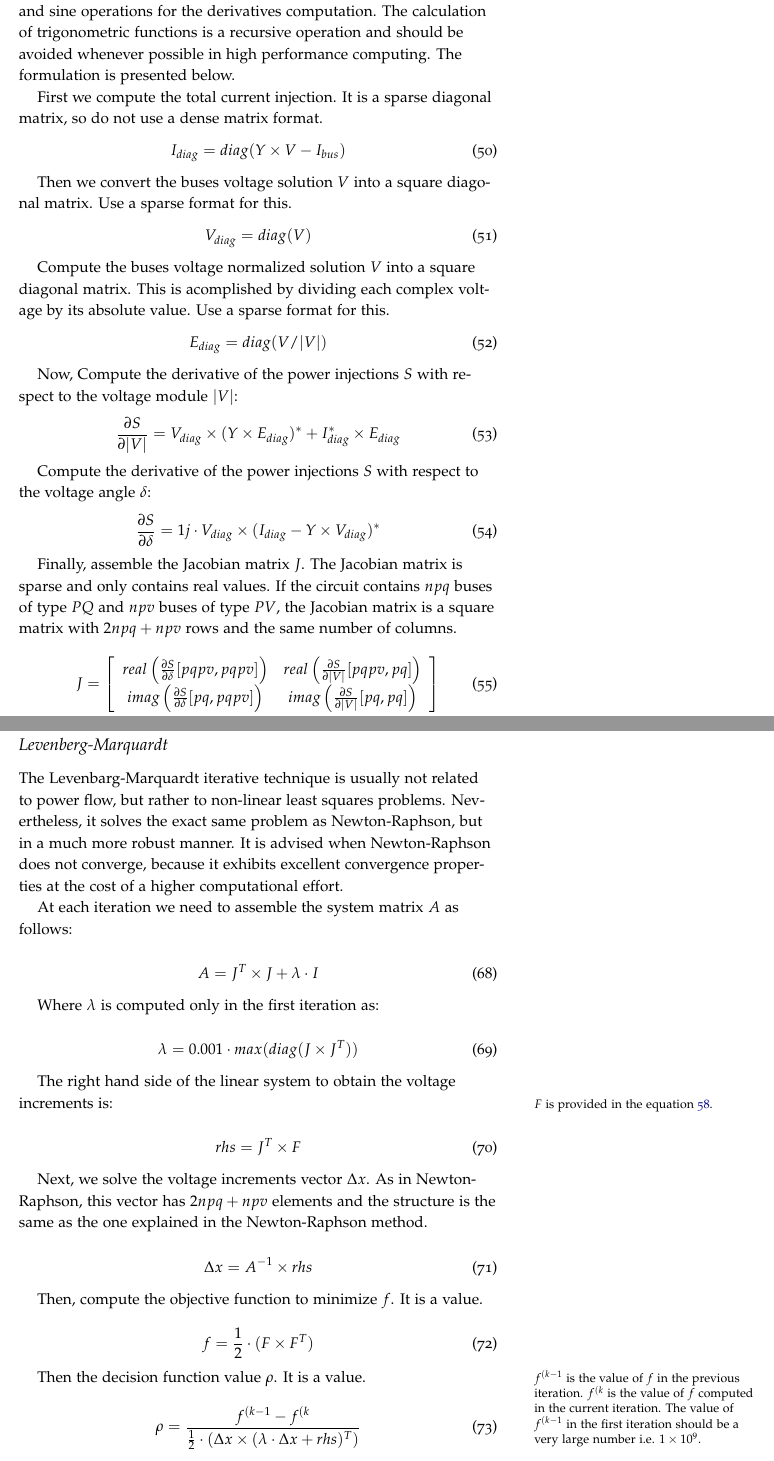
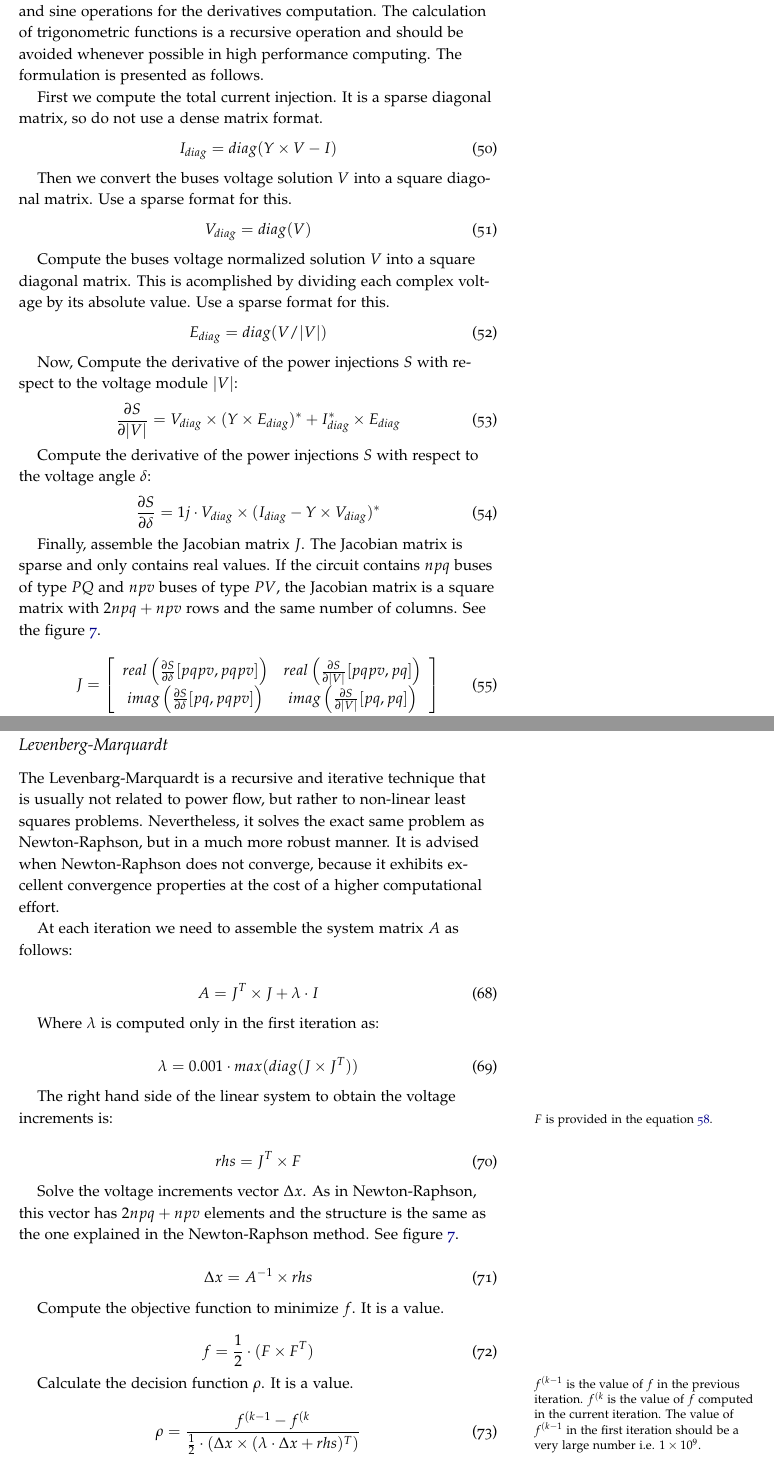
Before and after one commit to SanPen/PracticalGridModeling, a LaTeX book (practical_grid_modeling.tex): two parts of pages 36 and 39 of 51, joined at a grey line, cut so that both start at the same text. Compiled offline with pdfLaTeX.

Commit message:
Corrected some typos

```diff
--- a/practical_grid_modeling.tex
+++ b/practical_grid_modeling.tex
@@ -1295,11 +1295,11 @@ The derivative based methods are more accurate than the derivative free methods.
 
 The Jacobian matrix ($J$) is the derivative of the fundamental power flow equation \ref{eq:power_flow}, with respect to the voltage magnitudes to be solved $|V|$ and $\delta$. It is one of the most expensive parts of the derivative based power flow methods.
 
-In most literature, the reader will find the Jacobian presented with non matricil formulas which are to understand in their relation to the Jacobian matrix formation. Ray D. Zimmerman came up with a fantastic way of building the Jacobian matrix \cite{zimmerman2010ac} by using lineal algebra operations over the complex matrices and vectors that represent the circuit. The formulation presents a huge advantage: No use of cosine and sine operations for the derivatives computation. The calculation of trigonometric functions is a recursive operation and should be avoided whenever possible in high performance computing. The formulation is presented below.
+In most literature, the reader will find the Jacobian presented with non matricial formulas which are hard to understand in their relation to the Jacobian matrix formation. Ray D. Zimmerman came up with a fantastic way of building the Jacobian matrix \cite{zimmerman2010ac} by using lineal algebra operations over the complex matrices and vectors that represent the circuit. The formulation presents a huge advantage: No use of cosine and sine operations for the derivatives computation. The calculation of trigonometric functions is a recursive operation and should be avoided whenever possible in high performance computing. The formulation is presented as follows.
 
 First we compute the total current injection. It is a sparse diagonal matrix, so do not use a dense matrix format.
 \begin{equation}
-I_{diag} = diag(Y \times V - I_{bus})
+I_{diag} = diag(Y \times V - I)
 \end{equation}
 
 Then we convert the buses voltage solution $V$ into a square diagonal matrix. Use a sparse format for this.
@@ -1322,7 +1322,7 @@ Compute the derivative of the power injections $S$ with respect to the voltage a
 \frac{\partial S}{\partial \delta} = 1j \cdot V_{diag} \times (I_{diag} - Y \times V_{diag})^*
 \end{equation}
 
-Finally, assemble the Jacobian matrix $J$. The Jacobian matrix is sparse and only contains real values. If the circuit contains $npq$ buses of type $PQ$ and $npv$ buses of type $PV$, the Jacobian matrix is a square matrix with $2 npq + npv$ rows and the same number of columns.
+Finally, assemble the Jacobian matrix $J$. The Jacobian matrix is sparse and only contains real values. If the circuit contains $npq$ buses of type $PQ$ and $npv$ buses of type $PV$, the Jacobian matrix is a square matrix with $2 npq + npv$ rows and the same number of columns. See the figure \ref{fig:jacobian_based}.
 
 \begin{equation}
 J=
@@ -1464,7 +1464,7 @@ The algorithm is then:
 \newpage
 \subsection{Levenberg-Marquardt}
 
-The Levenbarg-Marquardt iterative technique is usually not related to power flow, but rather to non-linear least squares problems. Nevertheless, it solves the exact same problem as Newton-Raphson, but in a much more robust manner. It is advised when Newton-Raphson does not converge, because it exhibits excellent convergence properties at the cost of a higher computational effort.
+The Levenbarg-Marquardt is a recursive and iterative technique that is usually not related to power flow, but rather to non-linear least squares problems. Nevertheless, it solves the exact same problem as Newton-Raphson, but in a much more robust manner. It is advised when Newton-Raphson does not converge, because it exhibits excellent convergence properties at the cost of a higher computational effort.
 
 
 At each iteration we need to assemble the system matrix $A$ as follows:
@@ -1502,29 +1502,22 @@ rhs = J^T \times F
 \label{eq:lm_rhs}
 \end{equation}
 
-%    dx = arma::spsolve(A, rhs, "lapack");
-%
-%    // objective function to minimize
-%    f = 0.5 * arma::dot(dz, dz);
-%
-%    // decision function
-%    rho = (f_prev - f) / (0.5 * arma::dot(dx, lbmda * dx + rhs));
-
-Next, we solve the voltage increments vector $\Delta x$. As in Newton-Raphson, this vector has $2npq+npv$ elements and the structure is the same as the one explained in the Newton-Raphson method.
+
+Solve the voltage increments vector $\Delta x$. As in Newton-Raphson, this vector has $2npq+npv$ elements and the structure is the same as the one explained in the Newton-Raphson method. See figure \ref{fig:jacobian_based}.
 
 \begin{equation}
 \Delta x = A^{-1} \times rhs
 \label{eq:lm_solve}
 \end{equation}
 
-Then, compute the objective function to minimize $f$. It is a value.
+Compute the objective function to minimize $f$. It is a value.
 
 \begin{equation}
 f = \frac{1}{2} \cdot (F \times F^T)
 \label{eq:lm_f}
 \end{equation}
 
-Then the decision function value $\rho$. It is a value.
+Calculate the decision function $\rho$. It is a value.
 
 \marginnote{$f^{(k-1}$ is the value of $f$ in the previous iteration. $f^{(k}$ is the value of $f$ computed in the current iteration. The value of  $f^{(k-1}$  in the first iteration should be a very large number  i.e. $1 \times 10^9$.}
 
```
Also changed, not shown: practical_grid_modeling.pdf, practical_grid_modeling.tex (106 more changed lines).
